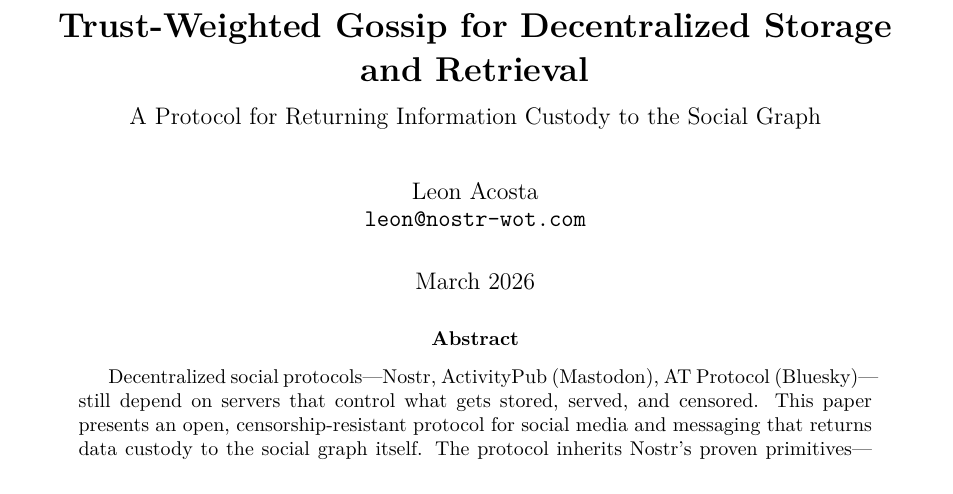
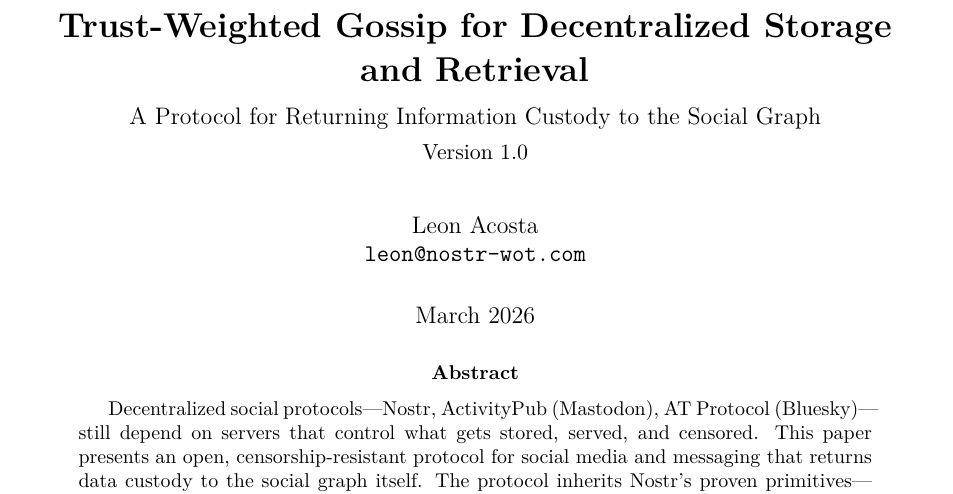
Before and after one commit to gozzip-protocol/gozzip, a LaTeX paper (docs/papers/gossip-storage-retrieval.tex): part of page 1 of 24, cut so that both start at the same text. Compiled offline with pdfLaTeX.

Commit message:
docs: add version 1.0 to whitepaper title

```diff
--- a/docs/papers/gossip-storage-retrieval.tex
+++ b/docs/papers/gossip-storage-retrieval.tex
@@ -41,7 +41,8 @@
 
 \title{
   \textbf{Trust-Weighted Gossip for Decentralized Storage and Retrieval} \\[0.5em]
-  \large A Protocol for Returning Information Custody to the Social Graph
+  \large A Protocol for Returning Information Custody to the Social Graph \\[0.3em]
+  \normalsize Version 1.0
 }
 \author{
   Leon Acosta \\
```
Also changed, not shown: docs/papers/gossip-storage-retrieval.pdf.
